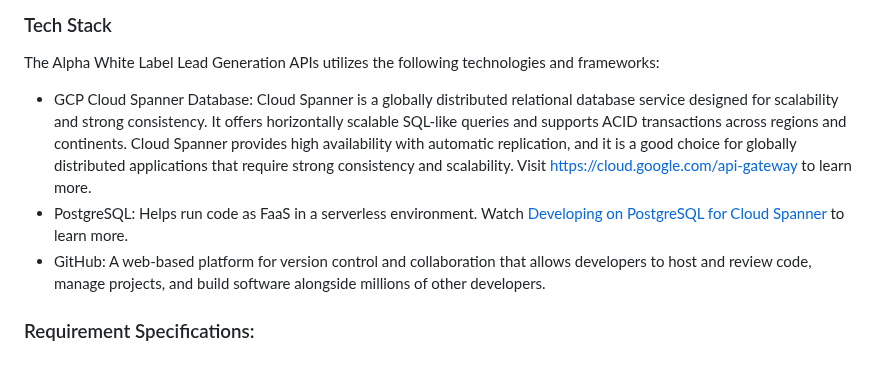
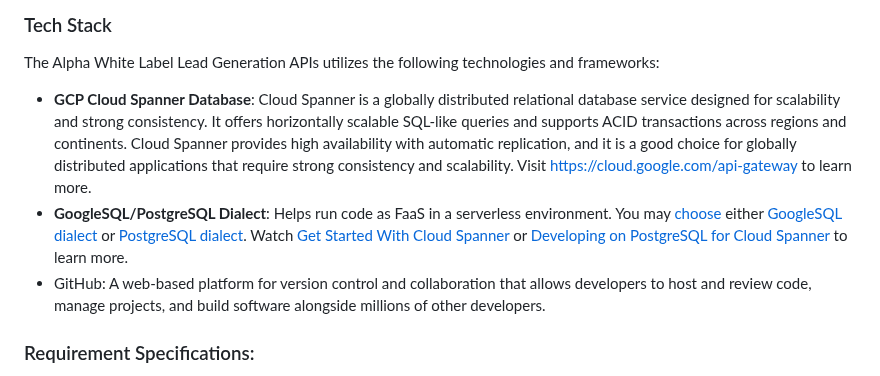
Before and after one commit to manish-andankar/Alpha-White-Label-Lead-Generator, a Markdown page: README.md, the part around the change. GitHub-like rendering.

```diff
--- a/README.md
+++ b/README.md
@@ -6,8 +6,8 @@ This is **Part-2** of *Through the Looking Glass*, that contains working and dep
 
 ### Tech Stack
 The Alpha White Label Lead Generation APIs utilizes the following technologies and frameworks:
-- GCP Cloud Spanner Database: Cloud Spanner is a globally distributed relational database service designed for scalability and strong consistency. It offers horizontally scalable SQL-like queries and supports ACID transactions across regions and continents. Cloud Spanner provides high availability with automatic replication, and it is a good choice for globally distributed applications that require strong consistency and scalability. Visit [https://cloud.google.com/api-gateway](https://cloud.google.com/spanner/) to learn more.
-- PostgreSQL: Helps run code as FaaS in a serverless environment. Watch [Developing on PostgreSQL for Cloud Spanner](https://www.youtube.com/watch?v=W7R6db_sa0M) to learn more.
+- **GCP Cloud Spanner Database**: Cloud Spanner is a globally distributed relational database service designed for scalability and strong consistency. It offers horizontally scalable SQL-like queries and supports ACID transactions across regions and continents. Cloud Spanner provides high availability with automatic replication, and it is a good choice for globally distributed applications that require strong consistency and scalability. Visit [https://cloud.google.com/api-gateway](https://cloud.google.com/spanner/) to learn more.
+- **GoogleSQL/PostgreSQL Dialect**: Helps run code as FaaS in a serverless environment. You may [choose](https://cloud.google.com/spanner/docs/postgresql-interface#choose) either [GoogleSQL dialect](https://cloud.google.com/spanner/docs/reference/standard-sql/overview) or [PostgreSQL dialect](https://cloud.google.com/spanner/docs/reference/postgresql/overview). Watch [Get Started With Cloud Spanner](https://www.youtube.com/watch?v=rG3n3YHNZIQ) or [Developing on PostgreSQL for Cloud Spanner](https://www.youtube.com/watch?v=W7R6db_sa0M) to learn more.
 - GitHub: A web-based platform for version control and collaboration that allows developers to host and review code, manage projects, and build software alongside millions of other developers.
 
 ### Requirement Specifications:
```
